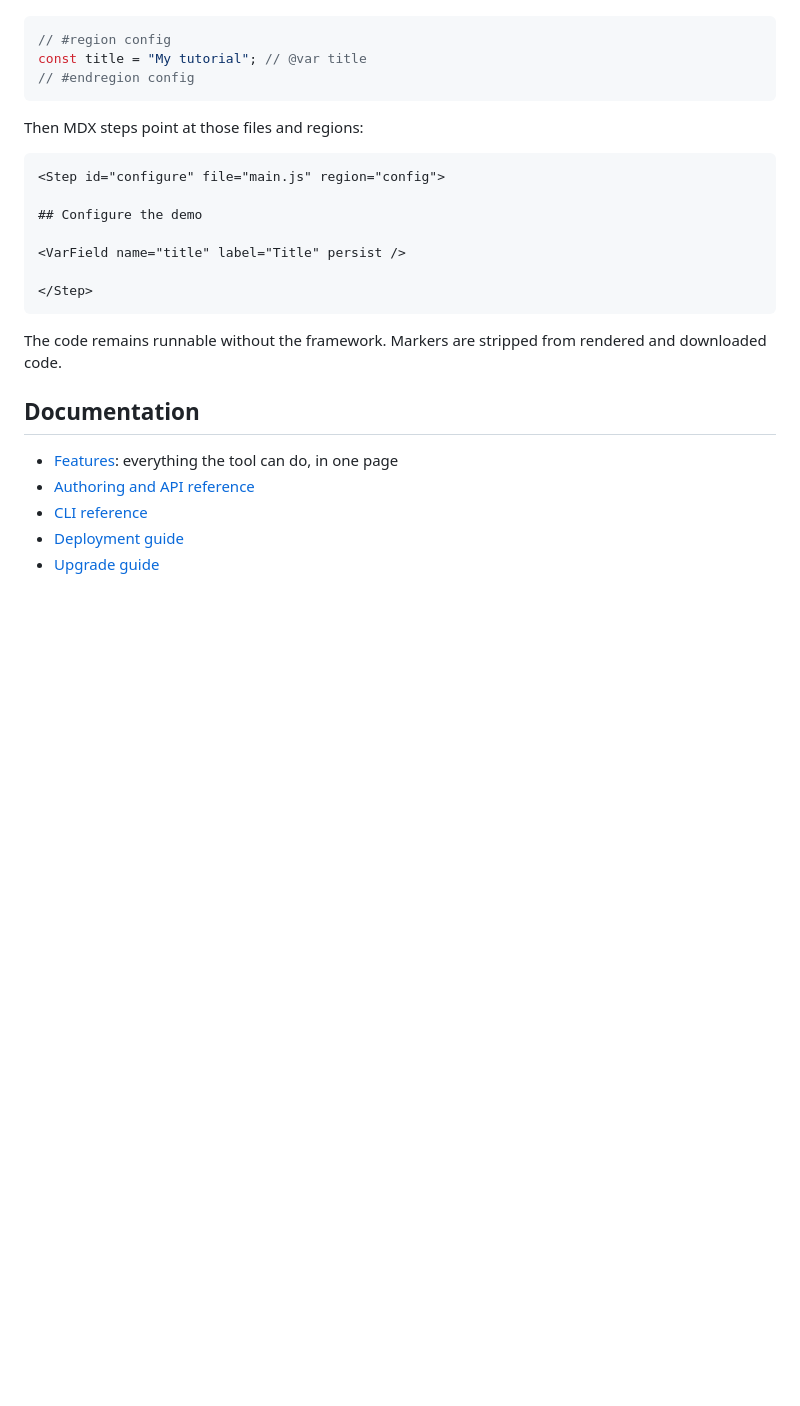
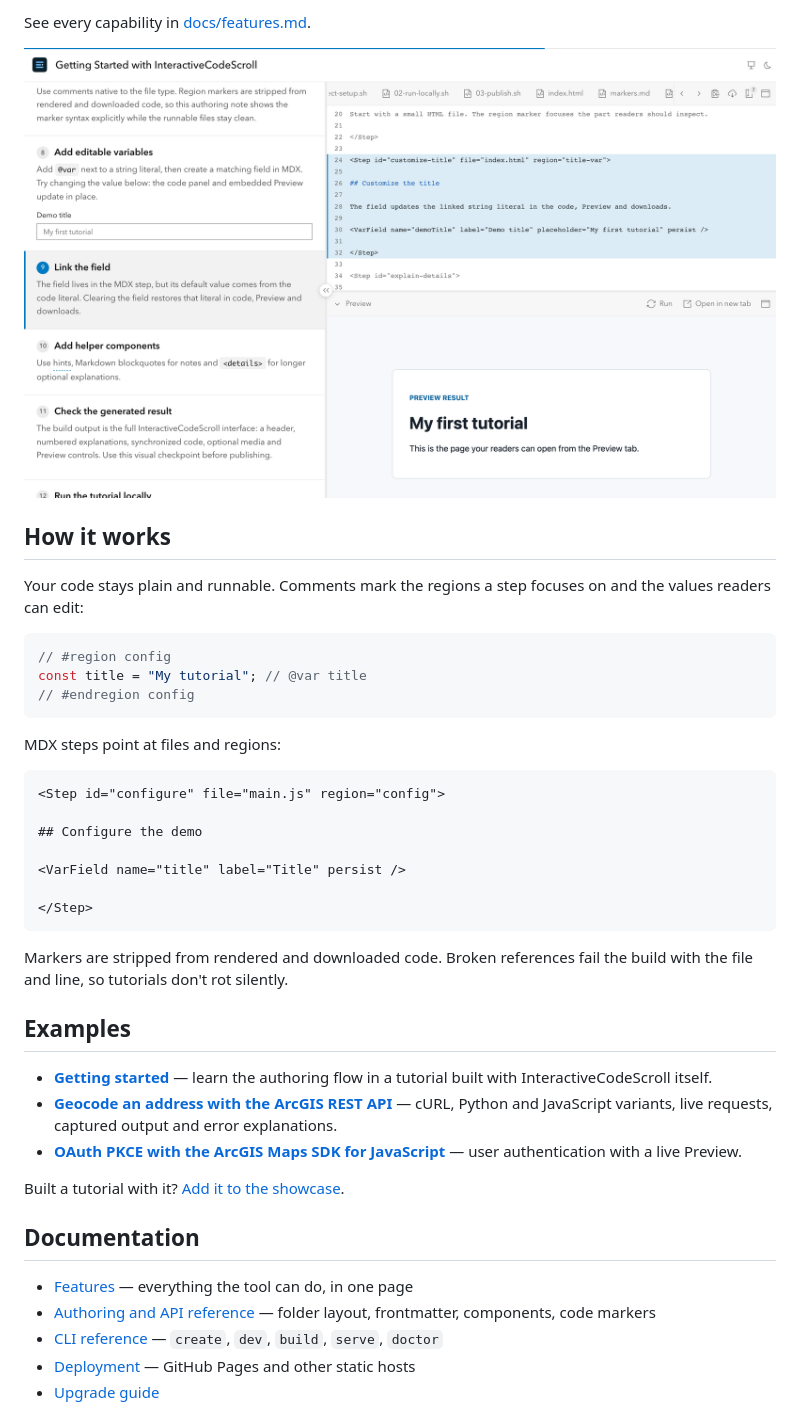
Before and after one commit to hhkaos/interactive-code-scroll, a Markdown page: README.md, the part around one of its changes. GitHub-like rendering; pictures changed too: .github/assets/getting-started-preview-light.png (added); blank space fills up the shorter version.

````diff
--- a/README.md
+++ b/README.md
@@ -69,3 +56,13 @@ InteractiveCodeScroll uses final code plus focus regions:
+See every capability in [docs/features.md](docs/features.md).
+
+<picture>
+  <source media="(prefers-color-scheme: dark)" srcset=".github/assets/getting-started-preview-dark.png">
+  <img alt="The getting-started tutorial: a field in the explanation panel updates the code and the live Preview below it." src=".github/assets/getting-started-preview-light.png" width="900">
+</picture>
+
+## How it works
+
+Your code stays plain and runnable. Comments mark the regions a step focuses on and the values readers can edit:
 
 ```js
 // #region config
@@ -73,7 +70,7 @@ const title = "My tutorial"; // @var title
 // #endregion config
 ```
 
-Then MDX steps point at those files and regions:
+MDX steps point at files and regions:
 
 ```mdx
 <Step id="configure" file="main.js" region="config">
@@ -85,12 +82,20 @@ Then MDX steps point at those files and regions:
 </Step>
 ```
 
-The code remains runnable without the framework. Markers are stripped from rendered and downloaded code.
+Markers are stripped from rendered and downloaded code. Broken references fail the build with the file and line, so tutorials don't rot silently.
+
+## Examples
+
+- **[Getting started](examples/getting-started)** — learn the authoring flow in a tutorial built with InteractiveCodeScroll itself.
+- **[Geocode an address with the ArcGIS REST API](examples/rest-geocode)** — cURL, Python and JavaScript variants, live requests, captured output and error explanations.
+- **[OAuth PKCE with the ArcGIS Maps SDK for JavaScript](https://github.com/EsriDevEvents/security-and-authentication-for-custom-applications-dtseu-2026/tree/main/demos/arcgis-js-sdk-user-auth)** — user authentication with a live Preview.
+
+Built a tutorial with it? [Add it to the showcase](https://github.com/hhkaos/interactive-code-scroll/issues/new/choose).
 
 ## Documentation
 
-- [Features](docs/features.md): everything the tool can do, in one page
-- [Authoring and API reference](docs/authoring.md)
-- [CLI reference](docs/cli.md)
-- [Deployment guide](docs/deployment.md)
+- [Features](docs/features.md) — everything the tool can do, in one page
+- [Authoring and API reference](docs/authoring.md) — folder layout, frontmatter, components, code markers
+- [CLI reference](docs/cli.md) — `create`, `dev`, `build`, `serve`, `doctor`
+- [Deployment](docs/deployment.md) — GitHub Pages and other static hosts
 - [Upgrade guide](docs/upgrade.md)
````
Also changed, not shown: other parts of README.md (+50 -85 lines), .github/pull_request_template.md (added, +14 -0 lines), CHANGELOG.md (+6 -0 lines), CODE_OF_CONDUCT.md (added, +11 -0 lines), CONTRIBUTING.md (added, +72 -0 lines), SECURITY.md (added, +25 -0 lines), docs/dev/TODO.md (+1 -1 lines), .github/assets/getting-started-preview-dark.png (added), .github/assets/hero-rest-python-dark.png (added), .github/assets/hero-rest-python-light.png (added), 4 other files.
